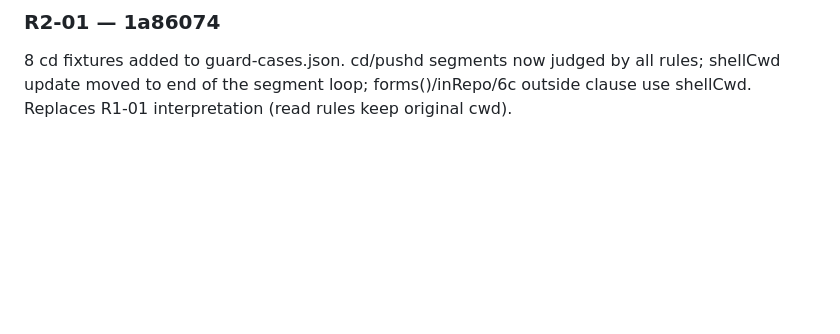
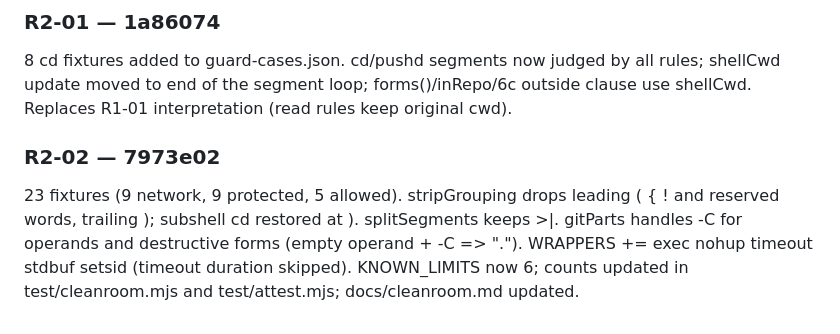
Before and after one commit to DisplaceTech/kukulu, a Markdown page: docs/PROGRESS.md, the part around one of its changes. Rendered like a GitHub page; blank space fills up the shorter version.

Commit message:
progress: R2-02 done

```diff
--- a/docs/PROGRESS.md
+++ b/docs/PROGRESS.md
@@ -327,3 +327,6 @@ Interpretation: hang test uses the real bound (adds ~30 s to the state suite). C
 
 ### R2-01 — 1a86074
 8 cd fixtures added to guard-cases.json. cd/pushd segments now judged by all rules; shellCwd update moved to end of the segment loop; forms()/inRepo/6c outside clause use shellCwd. Replaces R1-01 interpretation (read rules keep original cwd).
+
+### R2-02 — 7973e02
+23 fixtures (9 network, 9 protected, 5 allowed). stripGrouping drops leading ( { ! and reserved words, trailing ); subshell cd restored at ). splitSegments keeps >|. gitParts handles -C for operands and destructive forms (empty operand + -C => "."). WRAPPERS += exec nohup timeout stdbuf setsid (timeout duration skipped). KNOWN_LIMITS now 6; counts updated in test/cleanroom.mjs and test/attest.mjs; docs/cleanroom.md updated.
```
Also changed, not shown: other parts of docs/PROGRESS.md (+1 -1 lines).
